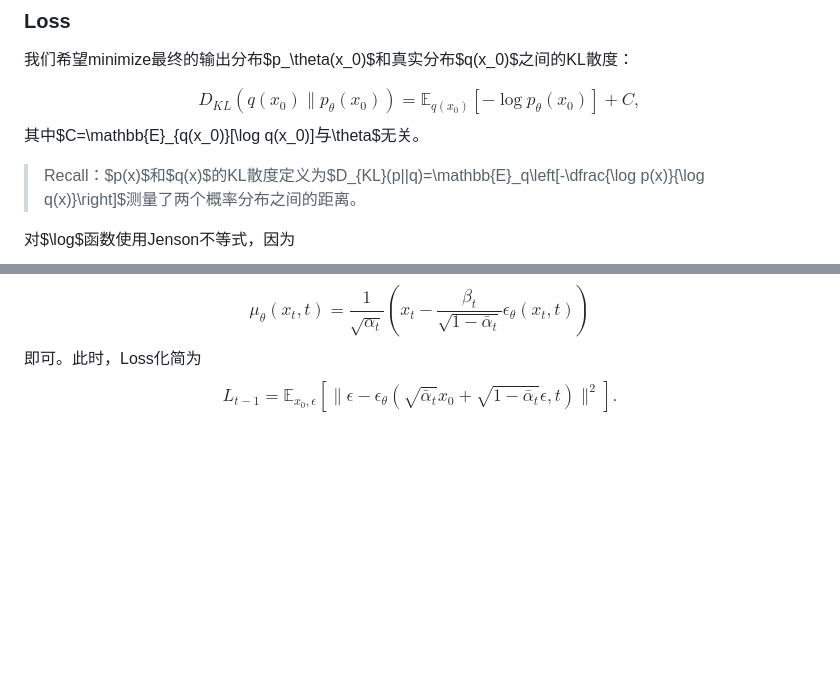
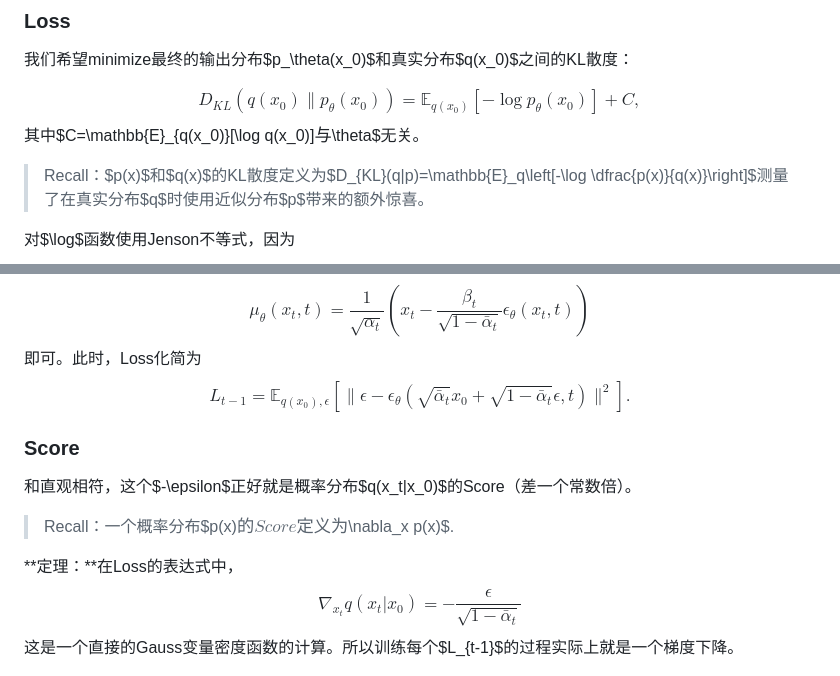
Before and after one commit to Shiying-Zhang/diffusion-theory-discussion, a Markdown page: Notes/DDPM.md, 2 parts joined by grey strips. GitHub-like rendering; blank space fills up the shorter version.

```diff
--- a/Notes/DDPM.md
+++ b/Notes/DDPM.md
@@ -57,7 +57,7 @@ D_{KL}(q(x_0)\|p_\theta(x_0))=\mathbb{E}_{q(x_0)}[-\log p_\theta(x_0)]+C,
 $$
 其中$C=\mathbb{E}_{q(x_0)}[\log q(x_0)]$与$\theta$无关。
 
-> Recall：$p(x)$和$q(x)$的KL散度定义为$D_{KL}(p||q)=\mathbb{E}_q\left[-\dfrac{\log p(x)}{\log q(x)}\right]$测量了两个概率分布之间的距离。
+> Recall：$p(x)$和$q(x)$的KL散度定义为$D_{KL}(q\|p)=\mathbb{E}_q\left[-\log \dfrac{p(x)}{q(x)}\right]$测量了在真实分布$q$时使用近似分布$p$带来的额外惊喜。
 
 对$\log$函数使用Jenson不等式，因为
 $$
@@ -107,5 +107,17 @@ $$
 $$
 即可。此时，Loss化简为
 $$
-L_{t-1}=\mathbb{E}_{x_0,\epsilon}\left[\|\epsilon - \epsilon_\theta(\sqrt{\bar{\alpha}_t}x_0 + \sqrt{1-\bar{\alpha}_t}\epsilon, t)\|^2\right].
+L_{t-1}=\mathbb{E}_{q(x_0),\epsilon}\left[\|\epsilon - \epsilon_\theta(\sqrt{\bar{\alpha}_t}x_0 + \sqrt{1-\bar{\alpha}_t}\epsilon, t)\|^2\right].
 $$
+
+### Score
+
+和直观相符，这个$-\epsilon$正好就是概率分布$q(x_t|x_0)$的Score（差一个常数倍）。
+
+> Recall：一个概率分布$p(x)$的Score定义为$\nabla_x p(x)$.
+
+**定理：**在Loss的表达式中，
+$$
+\nabla_{x_t}q(x_t|x_0)=-\frac{\epsilon}{\sqrt{1-\bar{\alpha}_t}}
+$$
+这是一个直接的Gauss变量密度函数的计算。所以训练每个$L_{t-1}$的过程实际上就是一个梯度下降。
```
Also changed, not shown: other parts of Notes/DDPM.md (+1 -1 lines), Notes/Score-based SDE.md (+58 -42 lines).
